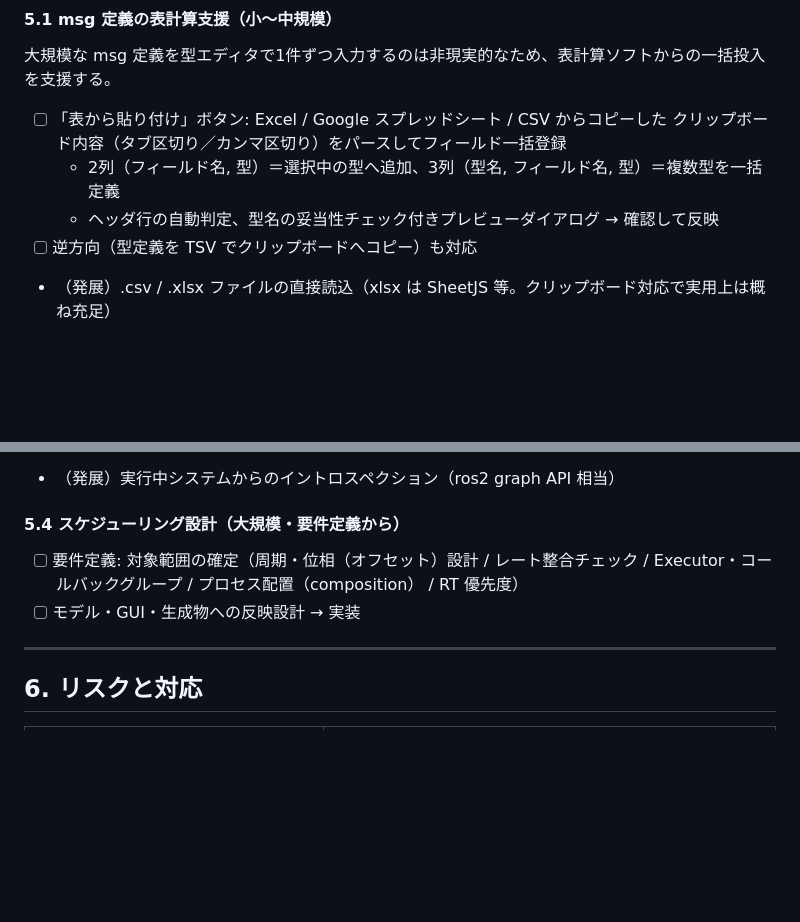
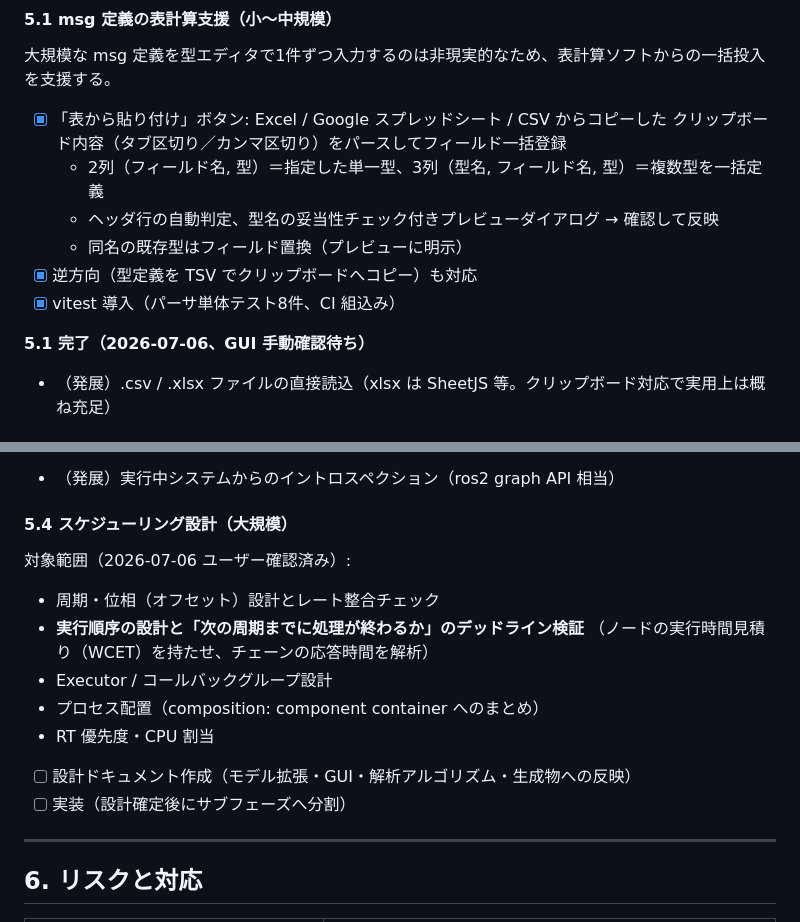
Before and after one commit to tsuchiya-ryuto/ArchiSyn, a Markdown page: doc/plan.md, 2 parts joined by grey strips. Drawn GitHub-style; blank space fills up the shorter version.

Commit message:
plan.md: Phase 5.1 完了と 5.4 スコープ確定を反映
Co-Authored-By: Claude Fable 5 <noreply@anthropic.com>

```diff
--- a/doc/plan.md
+++ b/doc/plan.md
@@ -263,11 +263,16 @@ Phase 4 までの MVP+多言語+抽象化を土台に、実運用で効く機能
 
 大規模な msg 定義を型エディタで1件ずつ入力するのは非現実的なため、表計算ソフトからの一括投入を支援する。
 
-- [ ] 「表から貼り付け」ボタン: Excel / Google スプレッドシート / CSV からコピーした
+- [x] 「表から貼り付け」ボタン: Excel / Google スプレッドシート / CSV からコピーした
       クリップボード内容（タブ区切り／カンマ区切り）をパースしてフィールド一括登録
-  - 2列（フィールド名, 型）＝選択中の型へ追加、3列（型名, フィールド名, 型）＝複数型を一括定義
+  - 2列（フィールド名, 型）＝指定した単一型、3列（型名, フィールド名, 型）＝複数型を一括定義
   - ヘッダ行の自動判定、型名の妥当性チェック付きプレビューダイアログ → 確認して反映
-- [ ] 逆方向（型定義を TSV でクリップボードへコピー）も対応
+  - 同名の既存型はフィールド置換（プレビューに明示）
+- [x] 逆方向（型定義を TSV でクリップボードへコピー）も対応
+- [x] vitest 導入（パーサ単体テスト8件、CI 組込み）
+
+**5.1 完了（2026-07-06、GUI 手動確認待ち）**
+
 - （発展）.csv / .xlsx ファイルの直接読込（xlsx は SheetJS 等。クリップボード対応で実用上は概ね充足）
 
 #### 5.2 launch 作成の拡充（中規模）
@@ -289,11 +294,19 @@ Phase 4 までの MVP+多言語+抽象化を土台に、実運用で効く機能
     （Python: ast、C++/Rust: パターンベースの近似）→ レビュー画面で確認して取込
 - （発展）実行中システムからのイントロスペクション（ros2 graph API 相当）
 
-#### 5.4 スケジューリング設計（大規模・要件定義から）
+#### 5.4 スケジューリング設計（大規模）
 
-- [ ] 要件定義: 対象範囲の確定（周期・位相（オフセット）設計 / レート整合チェック /
-      Executor・コールバックグループ / プロセス配置（composition） / RT 優先度）
-- [ ] モデル・GUI・生成物への反映設計 → 実装
+対象範囲（2026-07-06 ユーザー確認済み）:
+
+- 周期・位相（オフセット）設計とレート整合チェック
+- **実行順序の設計と「次の周期までに処理が終わるか」のデッドライン検証**
+  （ノードの実行時間見積り（WCET）を持たせ、チェーンの応答時間を解析）
+- Executor / コールバックグループ設計
+- プロセス配置（composition: component container へのまとめ）
+- RT 優先度・CPU 割当
+
+- [ ] 設計ドキュメント作成（モデル拡張・GUI・解析アルゴリズム・生成物への反映）
+- [ ] 実装（設計確定後にサブフェーズへ分割）
 
 ---
 
```
